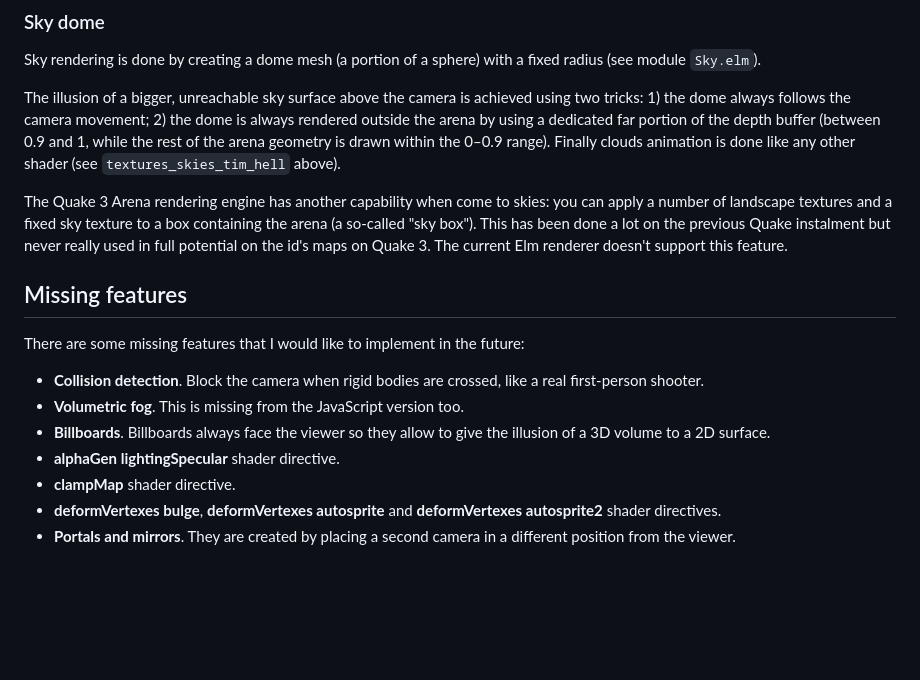
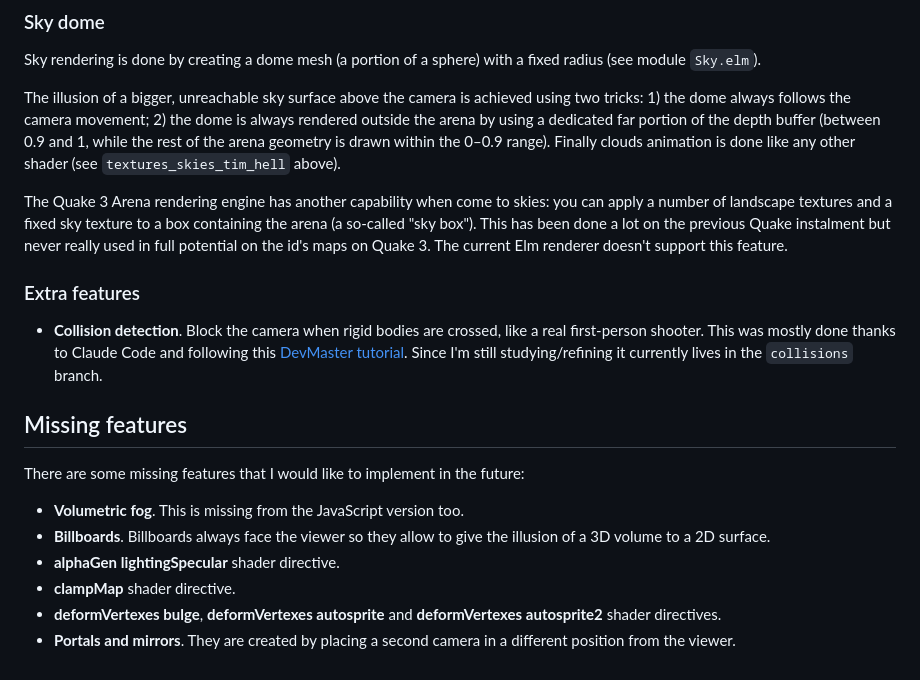
Before and after one commit to passiomatic/elm-quake3-renderer, a Markdown page: README.md, the part around one of its changes. GitHub-like rendering; blank space fills up the shorter version.

```diff
--- a/README.md
+++ b/README.md
@@ -96,12 +96,14 @@ The illusion of a bigger, unreachable sky surface above the camera is achieved u
 
 The Quake 3 Arena rendering engine has another capability when come to skies: you can apply a number of landscape textures and a fixed sky texture to a box containing the arena (a so-called "sky box"). This has been done a lot on the previous Quake instalment but never really used in full potential on the id's maps on Quake 3. The current Elm renderer doesn't support this feature.
 
+### Extra features
+
+* **Collision detection**. Block the camera when rigid bodies are crossed, like a real first-person shooter. This was mostly done thanks to Claude Code and following this [DevMaster tutorial][10]. Since I'm still studying/refining it currently lives in the `collisions` branch.
 
 ## Missing features
 
 There are some missing features that I would like to implement in the future:
 
-* **Collision detection**. Block the camera when rigid bodies are crossed, like a real first-person shooter.
 * **Volumetric fog**. This is missing from the JavaScript version too.
 * **Billboards**. Billboards always face the viewer so they allow to give the illusion of a 3D volume to a 2D surface.
 * **alphaGen lightingSpecular** shader directive.
```
Also changed, not shown: other parts of README.md (+1 -0 lines).
